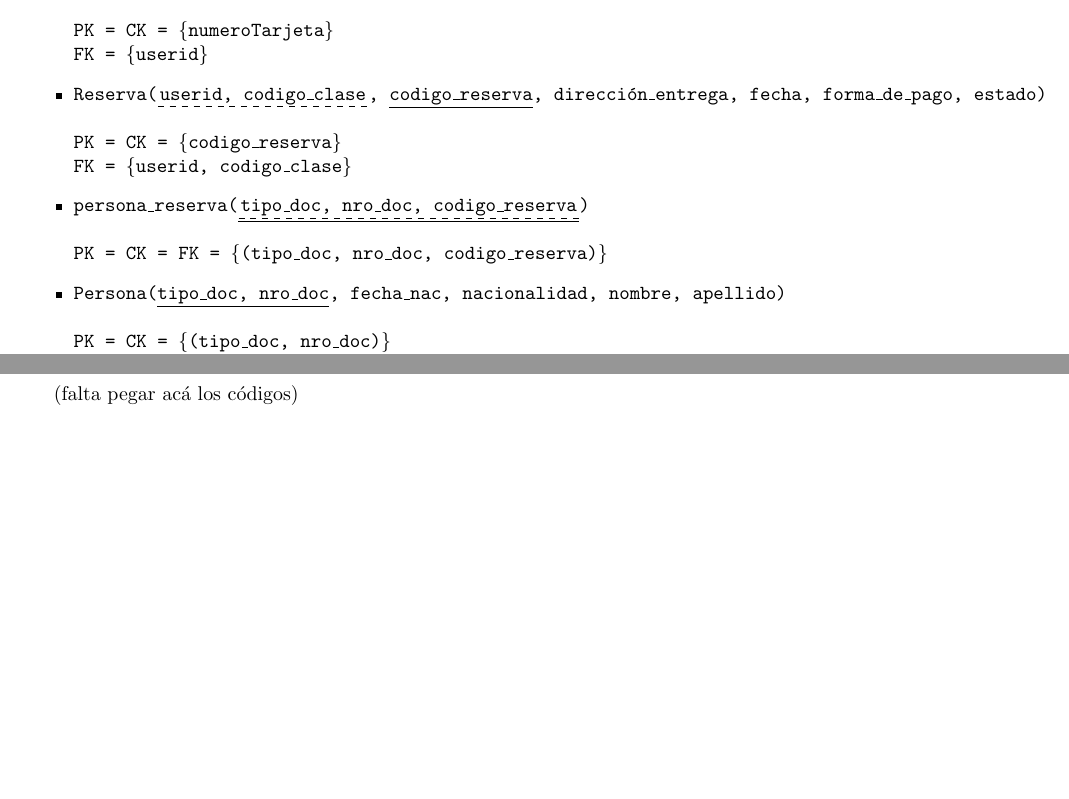
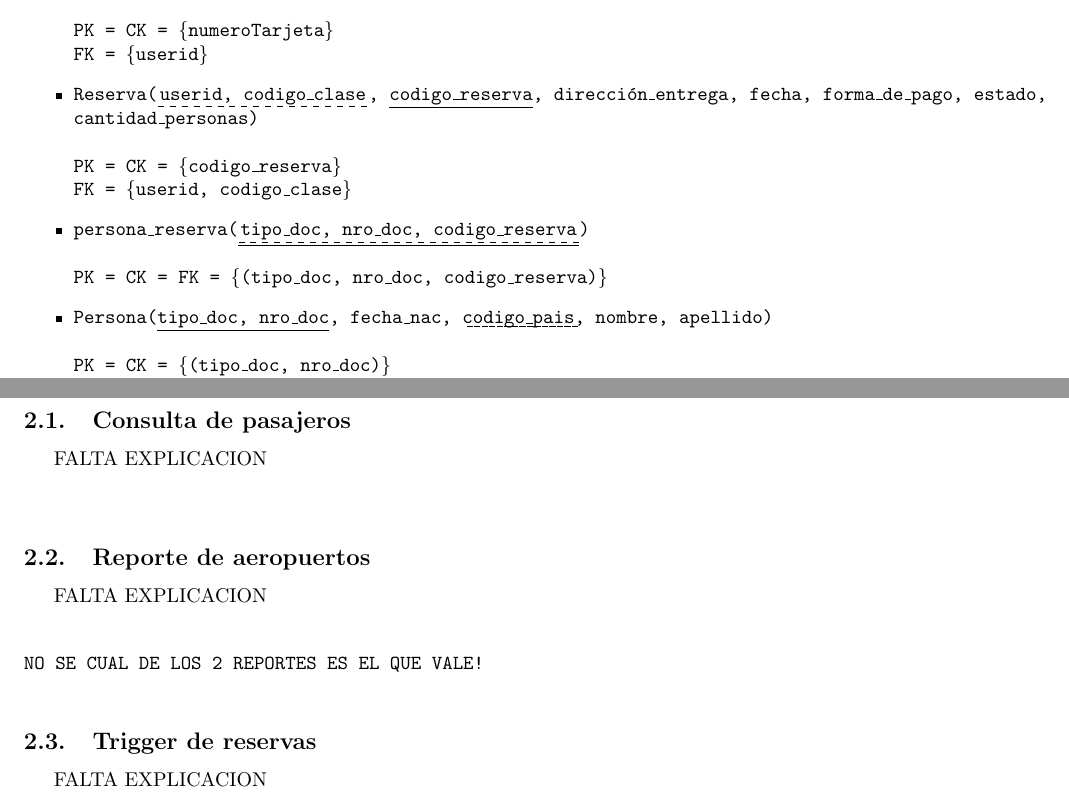
Before and after one commit to radosm/tp1bd, a LaTeX document (informe/informe.tex): two parts of pages 4 and 7 of 7, joined at a grey line, cut so that both start at the same text, the shorter picture padded with empty space. Compiled offline with pdfLaTeX.

Commit message:
cambios nacionalidad y cantidad personas en el informe

```diff
--- a/informe/informe.tex
+++ b/informe/informe.tex
@@ -159,7 +163,7 @@
   \\FK = \{userid\}
   }
 
-  \item \texttt{Reserva(\udash{userid, codigo\_clase}, \underline{codigo\_reserva}, dirección\_entrega, fecha, forma\_de\_pago, estado)
+  \item \texttt{Reserva(\udash{userid, codigo\_clase}, \underline{codigo\_reserva}, dirección\_entrega, fecha, forma\_de\_pago, estado, cantidad\_personas)
   \\ \\PK = CK = \{codigo\_reserva\}
   \\FK = \{userid, codigo\_clase\}
   }
@@ -168,9 +172,9 @@
   \\ \\PK = CK = FK = \{(tipo\_doc, nro\_doc, codigo\_reserva)\}
   }
 
-  \item \texttt{Persona(\underline{tipo\_doc, nro\_doc}, fecha\_nac, nacionalidad, nombre, apellido)
+  \item \texttt{Persona(\underline{tipo\_doc, nro\_doc}, fecha\_nac, \dotu{codigo\_pais}, nombre, apellido)
   \\ \\PK = CK = \{(tipo\_doc, nro\_doc)\}
-  \\FK = \{\}
+  \\FK = \{codigo\_pais\}
   }
 
   \item \texttt{reserva\_viaje(\underline{orden, \udash{codigo\_reserva, numero\_vuelo, fecha\_viaje}})
@@ -277,7 +281,37 @@
 \newpage
 \section{Funcionalidades}
 
-(falta pegar acá los códigos)
+% hay que reemplazar todos los tabs por espacios para que quede bien
+
+\subsection{Consulta de pasajeros}
+
+FALTA EXPLICACION
+
+\begin{verbatim}
+
+\end{verbatim}
+
+
+\subsection{Reporte de aeropuertos}
+
+FALTA EXPLICACION
+
+\begin{verbatim}
+
+NO SE CUAL DE LOS 2 REPORTES ES EL QUE VALE!
+
+\end{verbatim}
+
+
+\subsection{Trigger de reservas}
+
+FALTA EXPLICACION
+
+\begin{verbatim}
+
+
+\end{verbatim}
+
 
 \newpage
 % \section{Conclusiones}
```
Also changed, not shown: informe/DER.png, informe/informe.tex (12 more changed lines).
